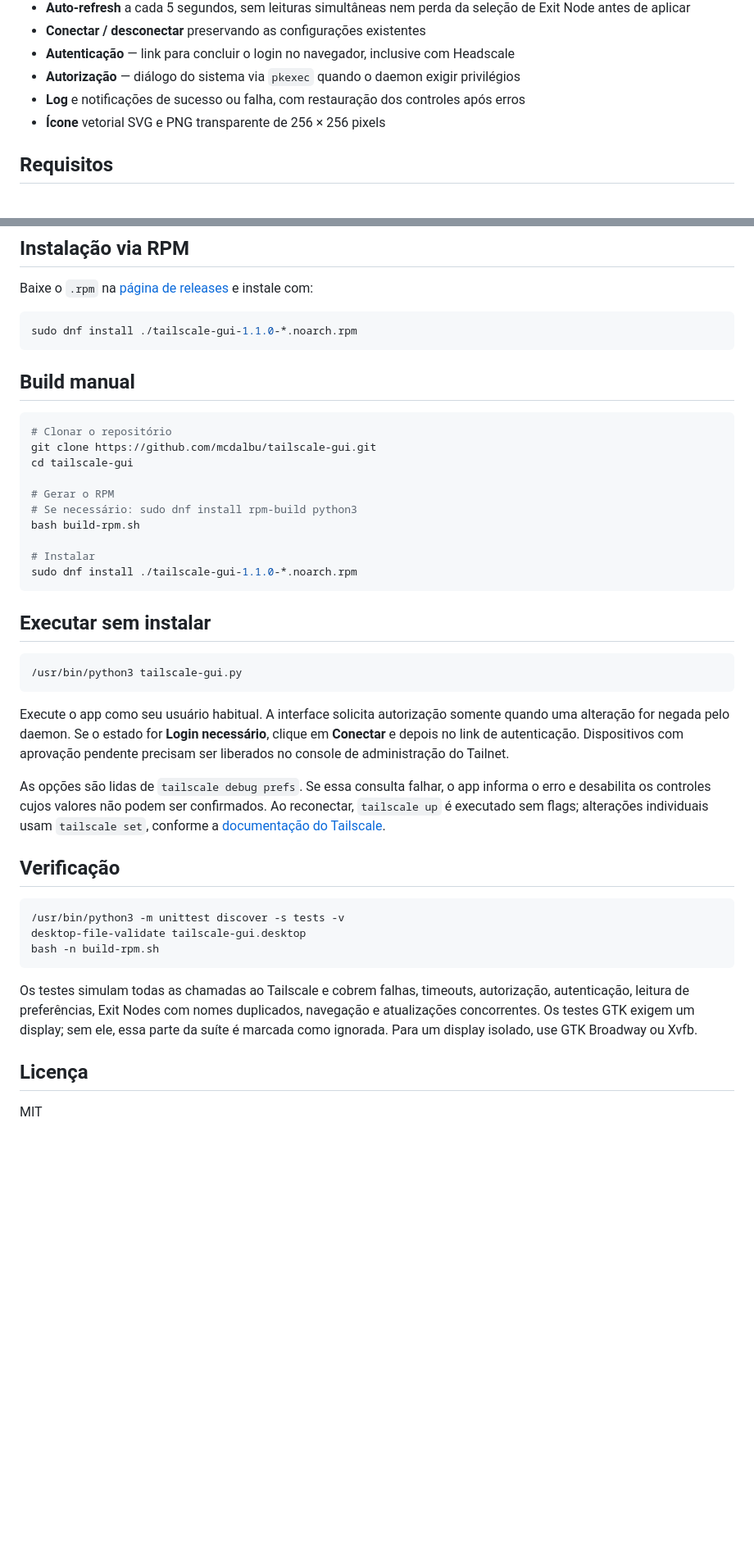
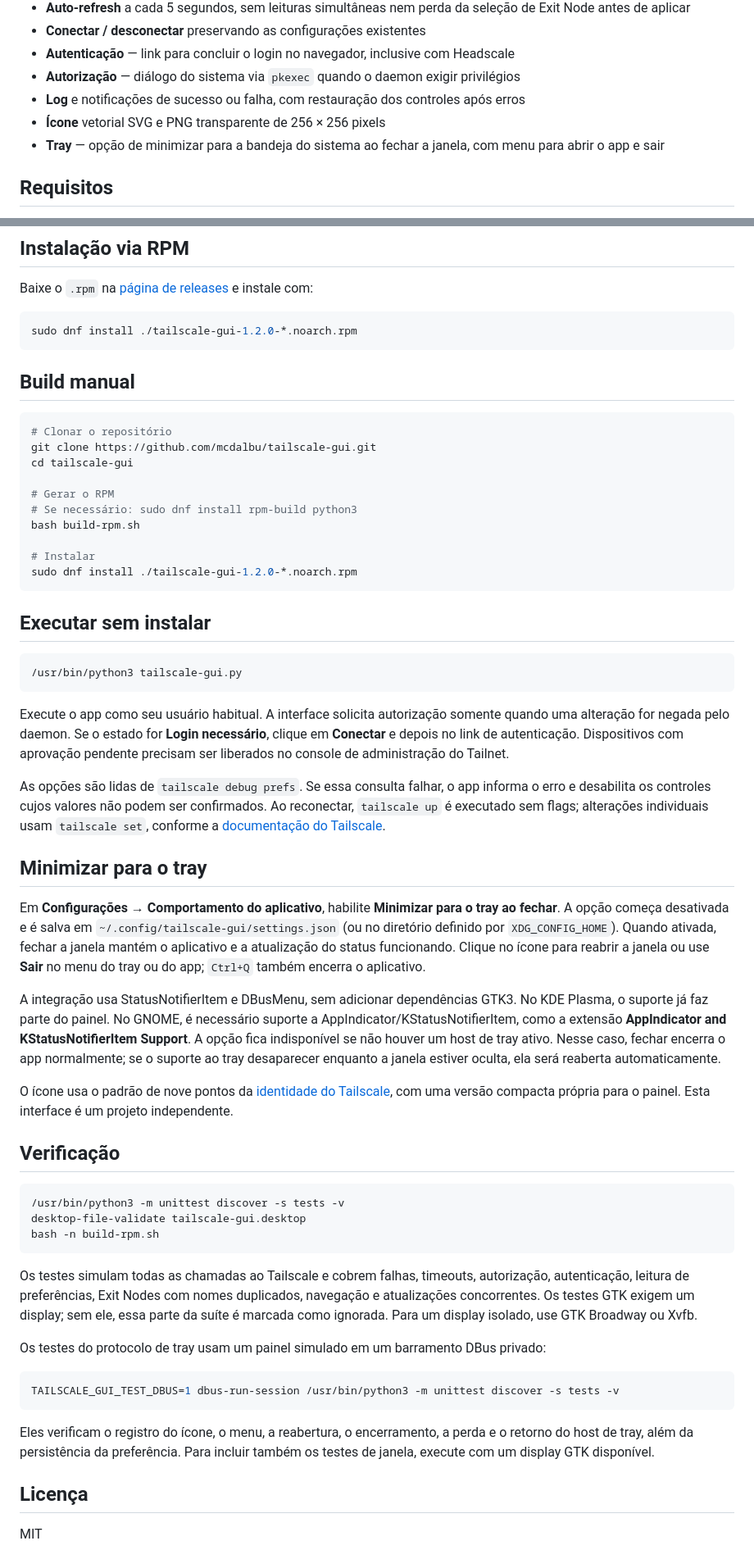
Before and after one commit to mcdalbu/tailscale-gui, a Markdown page: README.md, 2 parts joined by grey strips. Shown at 82% size. GitHub-like rendering; blank space fills up the shorter version.

Commit message:
feat: add close-to-tray preference and Tailscale identity icons

````diff
--- a/README.md
+++ b/README.md
@@ -15,6 +15,7 @@ Interface gráfica nativa **GTK4 / libadwaita** para controlar o [Tailscale](htt
 - **Autorização** — diálogo do sistema via `pkexec` quando o daemon exigir privilégios
 - **Log** e notificações de sucesso ou falha, com restauração dos controles após erros
 - **Ícone** vetorial SVG e PNG transparente de 256 × 256 pixels
+- **Tray** — opção de minimizar para a bandeja do sistema ao fechar a janela, com menu para abrir o app e sair
 
 ## Requisitos
 
@@ -30,7 +31,7 @@ Interface gráfica nativa **GTK4 / libadwaita** para controlar o [Tailscale](htt
 Baixe o `.rpm` na [página de releases](../../releases) e instale com:
 
 ```bash
-sudo dnf install ./tailscale-gui-1.1.0-*.noarch.rpm
+sudo dnf install ./tailscale-gui-1.2.0-*.noarch.rpm
 ```
 
 ## Build manual
@@ -45,7 +46,7 @@ cd tailscale-gui
 bash build-rpm.sh
 
 # Instalar
-sudo dnf install ./tailscale-gui-1.1.0-*.noarch.rpm
+sudo dnf install ./tailscale-gui-1.2.0-*.noarch.rpm
 ```
 
 ## Executar sem instalar
@@ -58,6 +59,14 @@ Execute o app como seu usuário habitual. A interface solicita autorização som
 
 As opções são lidas de `tailscale debug prefs`. Se essa consulta falhar, o app informa o erro e desabilita os controles cujos valores não podem ser confirmados. Ao reconectar, `tailscale up` é executado sem flags; alterações individuais usam `tailscale set`, conforme a [documentação do Tailscale](https://tailscale.com/docs/reference/tailscale-cli/up).
 
+## Minimizar para o tray
+
+Em **Configurações → Comportamento do aplicativo**, habilite **Minimizar para o tray ao fechar**. A opção começa desativada e é salva em `~/.config/tailscale-gui/settings.json` (ou no diretório definido por `XDG_CONFIG_HOME`). Quando ativada, fechar a janela mantém o aplicativo e a atualização do status funcionando. Clique no ícone para reabrir a janela ou use **Sair** no menu do tray ou do app; `Ctrl+Q` também encerra o aplicativo.
+
+A integração usa StatusNotifierItem e DBusMenu, sem adicionar dependências GTK3. No KDE Plasma, o suporte já faz parte do painel. No GNOME, é necessário suporte a AppIndicator/KStatusNotifierItem, como a extensão **AppIndicator and KStatusNotifierItem Support**. A opção fica indisponível se não houver um host de tray ativo. Nesse caso, fechar encerra o app normalmente; se o suporte ao tray desaparecer enquanto a janela estiver oculta, ela será reaberta automaticamente.
+
+O ícone usa o padrão de nove pontos da [identidade do Tailscale](https://github.com/tailscale/tailscale/blob/main/client/web/src/assets/icons/tailscale-logo.svg), com uma versão compacta própria para o painel. Esta interface é um projeto independente.
+
 ## Verificação
 
 ```bash
@@ -68,6 +77,14 @@ bash -n build-rpm.sh
 
 Os testes simulam todas as chamadas ao Tailscale e cobrem falhas, timeouts, autorização, autenticação, leitura de preferências, Exit Nodes com nomes duplicados, navegação e atualizações concorrentes. Os testes GTK exigem um display; sem ele, essa parte da suíte é marcada como ignorada. Para um display isolado, use GTK Broadway ou Xvfb.
 
+Os testes do protocolo de tray usam um painel simulado em um barramento DBus privado:
+
+```bash
+TAILSCALE_GUI_TEST_DBUS=1 dbus-run-session /usr/bin/python3 -m unittest discover -s tests -v
+```
+
+Eles verificam o registro do ícone, o menu, a reabertura, o encerramento, a perda e o retorno do host de tray, além da persistência da preferência. Para incluir também os testes de janela, execute com um display GTK disponível.
+
 ## Licença
 
 MIT
````
Also changed, not shown: other parts of README.md (+1 -1 lines), tailscale-gui.png, 11 other files.
